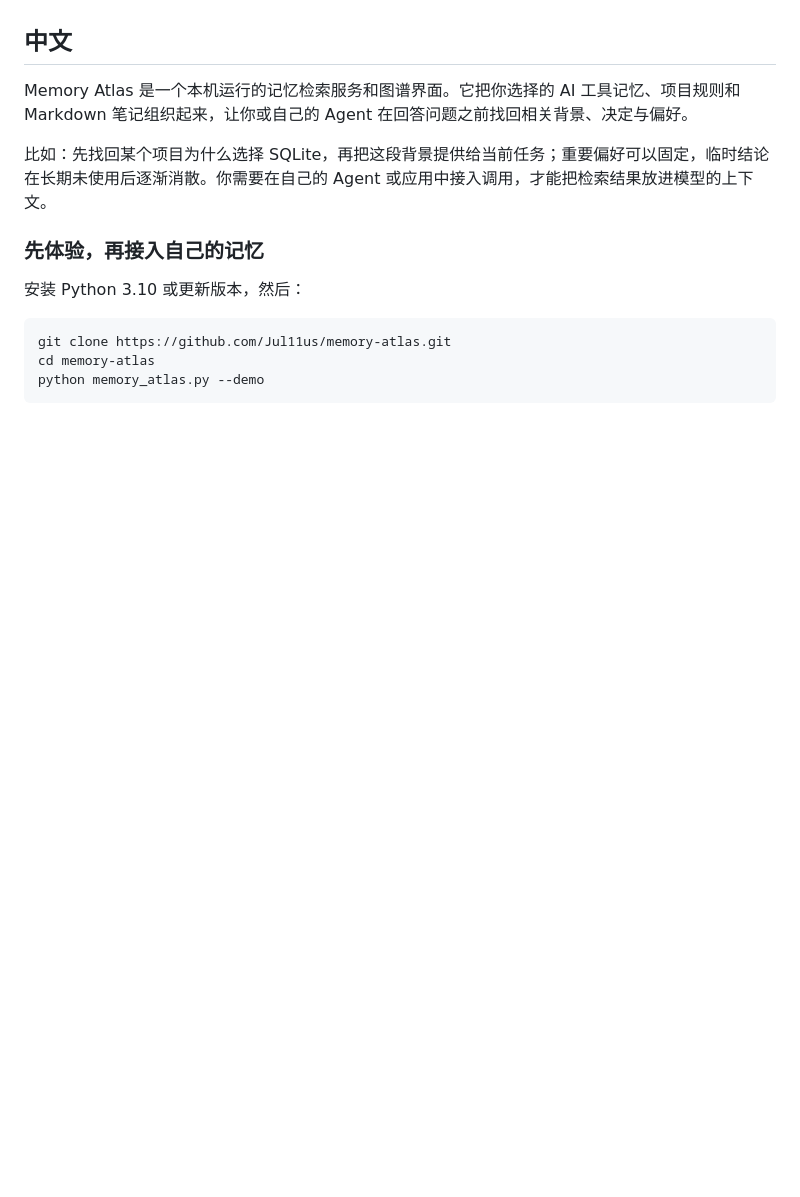
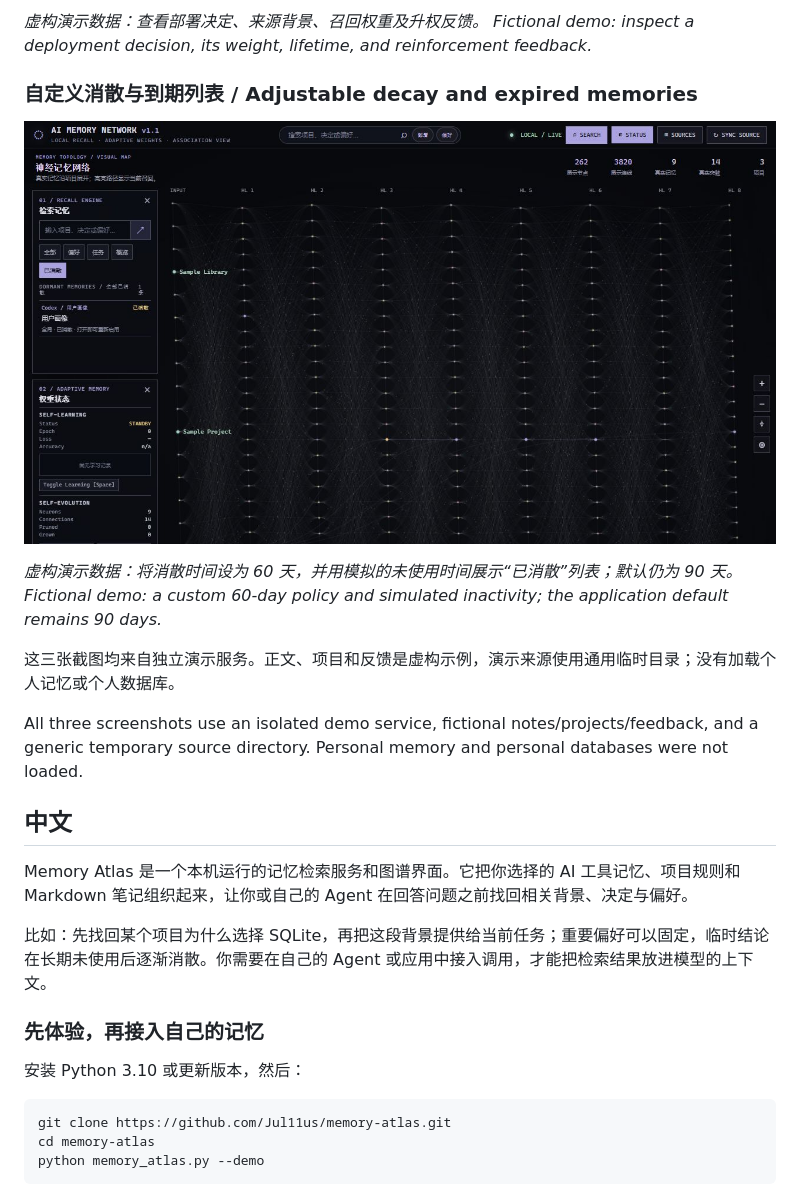
Before and after one commit to Jul11us/memory-atlas, a Markdown page: README.md, the part around one of its changes. Rendered like a GitHub page; pictures changed too: assets/demo-decay.jpg (added); folded sections open; blank space fills up the shorter version.

Commit message:
Add fictional demo screenshot gallery

```diff
--- a/README.md
+++ b/README.md
@@ -11,3 +25,16 @@
+*虚构演示数据：查看部署决定、来源背景、召回权重及升权反馈。 Fictional demo: inspect a deployment decision, its weight, lifetime, and reinforcement feedback.*
+
+### 自定义消散与到期列表 / Adjustable decay and expired memories
+
+![Fictional demo: a 60-day decay policy and an expired memory awaiting renewal](assets/demo-decay.jpg)
+
+*虚构演示数据：将消散时间设为 60 天，并用模拟的未使用时间展示“已消散”列表；默认仍为 90 天。 Fictional demo: a custom 60-day policy and simulated inactivity; the application default remains 90 days.*
+
+这三张截图均来自独立演示服务。正文、项目和反馈是虚构示例，演示来源使用通用临时目录；没有加载个人记忆或个人数据库。
+
+All three screenshots use an isolated demo service, fictional notes/projects/feedback, and a generic temporary source directory. Personal memory and personal databases were not loaded.
+
+</details>
 
 ## 中文
 
```
Also changed, not shown: other parts of README.md (+14 -0 lines), assets/demo-inspector.jpg (added), assets/demo-recall.jpg (added), 1 other file.
